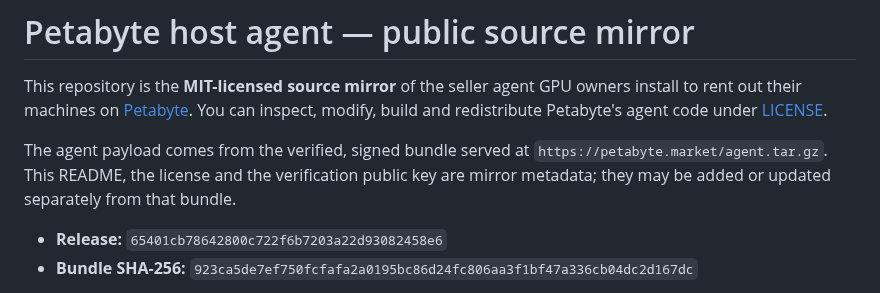
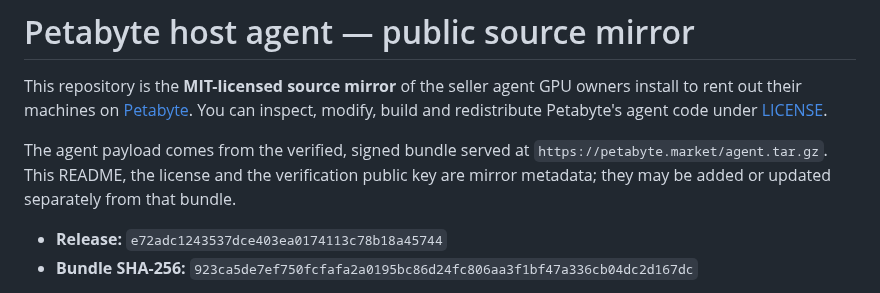
Before and after one commit to petabyte-cloud/petabyte-host-agent, a Markdown page: README.md, the part around the change. Rendered like a GitHub page.

Commit message:
Release e72adc124353 — agent.tar.gz sha256 923ca5de7ef750fcfafa2a0195bc86d24fc806aa3f1bf47a336cb04dc2d167dc

```diff
--- a/README.md
+++ b/README.md
@@ -8,7 +8,7 @@ The agent payload comes from the verified, signed bundle served at
 `https://petabyte.market/agent.tar.gz`. This README, the license and the verification public
 key are mirror metadata; they may be added or updated separately from that bundle.
 
-- **Release:** `65401cb78642800c722f6b7203a22d93082458e6`
+- **Release:** `e72adc1243537dce403ea0174113c78b18a45744`
 - **Bundle SHA-256:** `923ca5de7ef750fcfafa2a0195bc86d24fc806aa3f1bf47a336cb04dc2d167dc`
 
 Hosts never install or update from this repository. The installer pins our release public key
```
